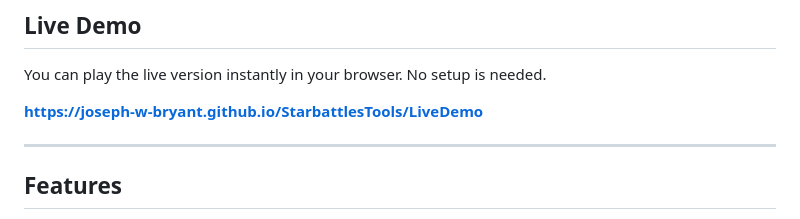
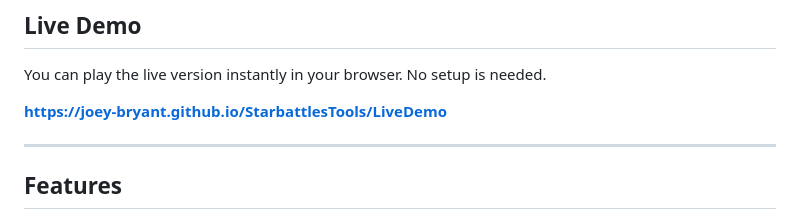
Before and after one commit to itadrous73/test.starbattlelab.github.io, a Markdown page: README.md, the part around the change. Rendered like a GitHub page.

Commit message:
Update README.md
fixed livedemo link

```diff
--- a/README.md
+++ b/README.md
@@ -8,7 +8,7 @@ This repository contains a web application for playing and creating Star Battle
 
 You can play the live version instantly in your browser. No setup is needed.
 
-[**https://joseph-w-bryant.github.io/StarbattlesTools/LiveDemo**](https://joseph-w-bryant.github.io/StarbattlesTools/Main/index.html)
+[**https://joey-bryant.github.io/StarbattlesTools/LiveDemo**](https://joey-bryant.github.io/StarbattlesTools/Main/index.html)
 
 -----
 
```
